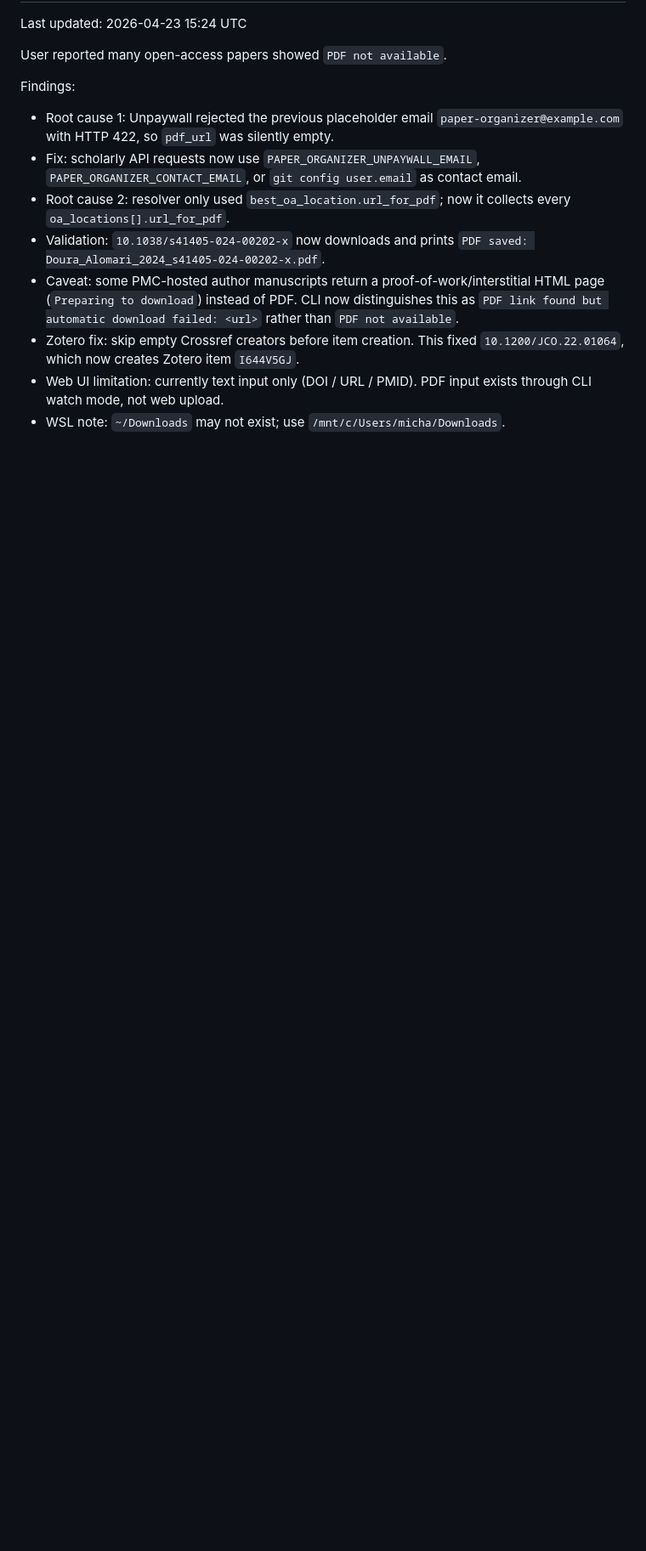
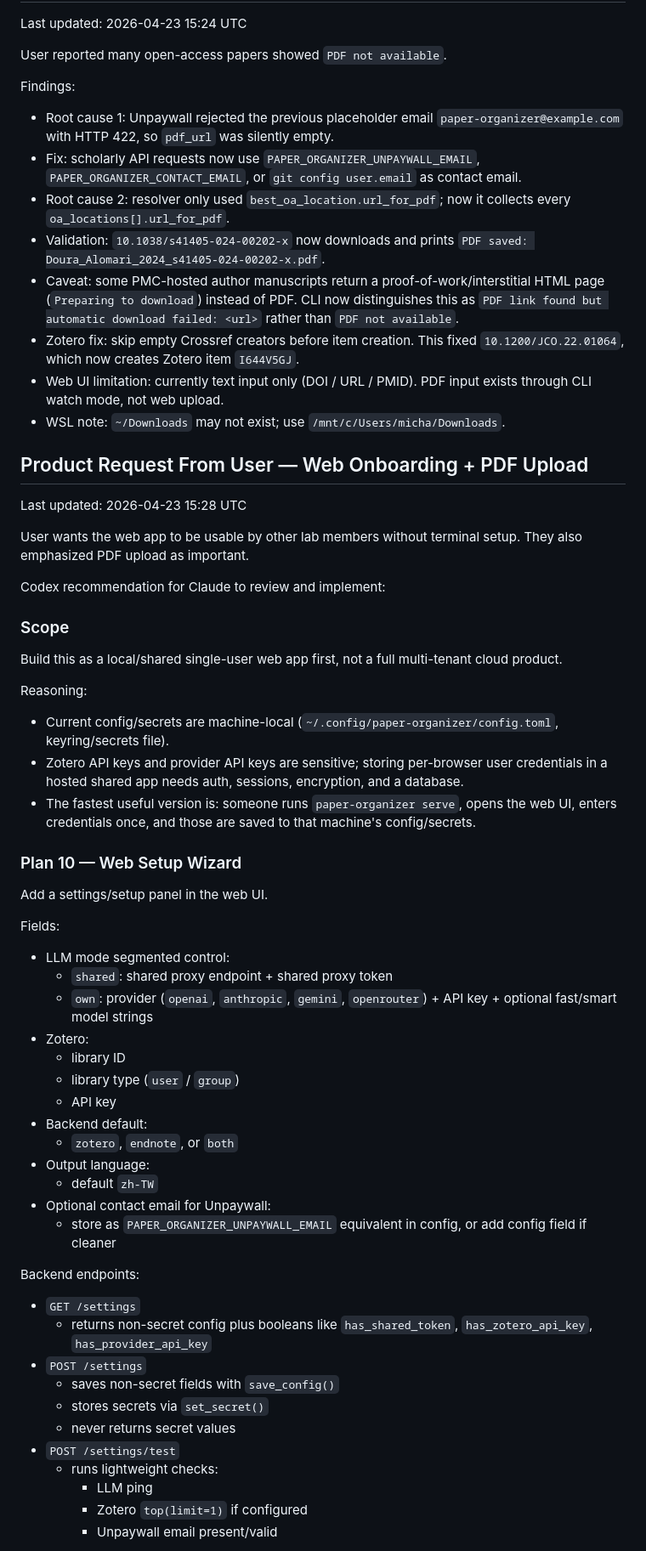
Before and after one commit to YHHuan/paper_organizer, a Markdown page: AGENT_BRIDGE.md, the part around one of its changes. Shown at 85% size. Rendered like a GitHub page; blank space fills up the shorter version.

Commit message:
Plan web onboarding and PDF upload handoff

```diff
--- a/AGENT_BRIDGE.md
+++ b/AGENT_BRIDGE.md
@@ -272,3 +272,56 @@ Findings:
 - Zotero fix: skip empty Crossref creators before item creation. This fixed `10.1200/JCO.22.01064`, which now creates Zotero item `I644V5GJ`.
 - Web UI limitation: currently text input only (DOI / URL / PMID). PDF input exists through CLI watch mode, not web upload.
 - WSL note: `~/Downloads` may not exist; use `/mnt/c/Users/micha/Downloads`.
+
+## Product Request From User — Web Onboarding + PDF Upload
+
+Last updated: 2026-04-23 15:28 UTC
+
+User wants the web app to be usable by other lab members without terminal setup. They also emphasized PDF upload as important.
+
+Codex recommendation for Claude to review and implement:
+
+### Scope
+
+Build this as a local/shared single-user web app first, not a full multi-tenant cloud product.
+
+Reasoning:
+
+- Current config/secrets are machine-local (`~/.config/paper-organizer/config.toml`, keyring/secrets file).
+- Zotero API keys and provider API keys are sensitive; storing per-browser user credentials in a hosted shared app needs auth, sessions, encryption, and a database.
+- The fastest useful version is: someone runs `paper-organizer serve`, opens the web UI, enters credentials once, and those are saved to that machine's config/secrets.
+
+### Plan 10 — Web Setup Wizard
+
+Add a settings/setup panel in the web UI.
+
+Fields:
+
+- LLM mode segmented control:
+  - `shared`: shared proxy endpoint + shared proxy token
+  - `own`: provider (`openai`, `anthropic`, `gemini`, `openrouter`) + API key + optional fast/smart model strings
+- Zotero:
+  - library ID
+  - library type (`user` / `group`)
+  - API key
+- Backend default:
+  - `zotero`, `endnote`, or `both`
+- Output language:
+  - default `zh-TW`
+- Optional contact email for Unpaywall:
+  - store as `PAPER_ORGANIZER_UNPAYWALL_EMAIL` equivalent in config, or add config field if cleaner
+
+Backend endpoints:
+
+- `GET /settings`
+  - returns non-secret config plus booleans like `has_shared_token`, `has_zotero_api_key`, `has_provider_api_key`
+- `POST /settings`
+  - saves non-secret fields with `save_config()`
+  - stores secrets via `set_secret()`
+  - never returns secret values
+- `POST /settings/test`
+  - runs lightweight checks:
+    - LLM ping
+    - Zotero `top(limit=1)` if configured
+    - Unpaywall email present/valid
+
```
Also changed, not shown: other parts of AGENT_BRIDGE.md (+65 -0 lines).
